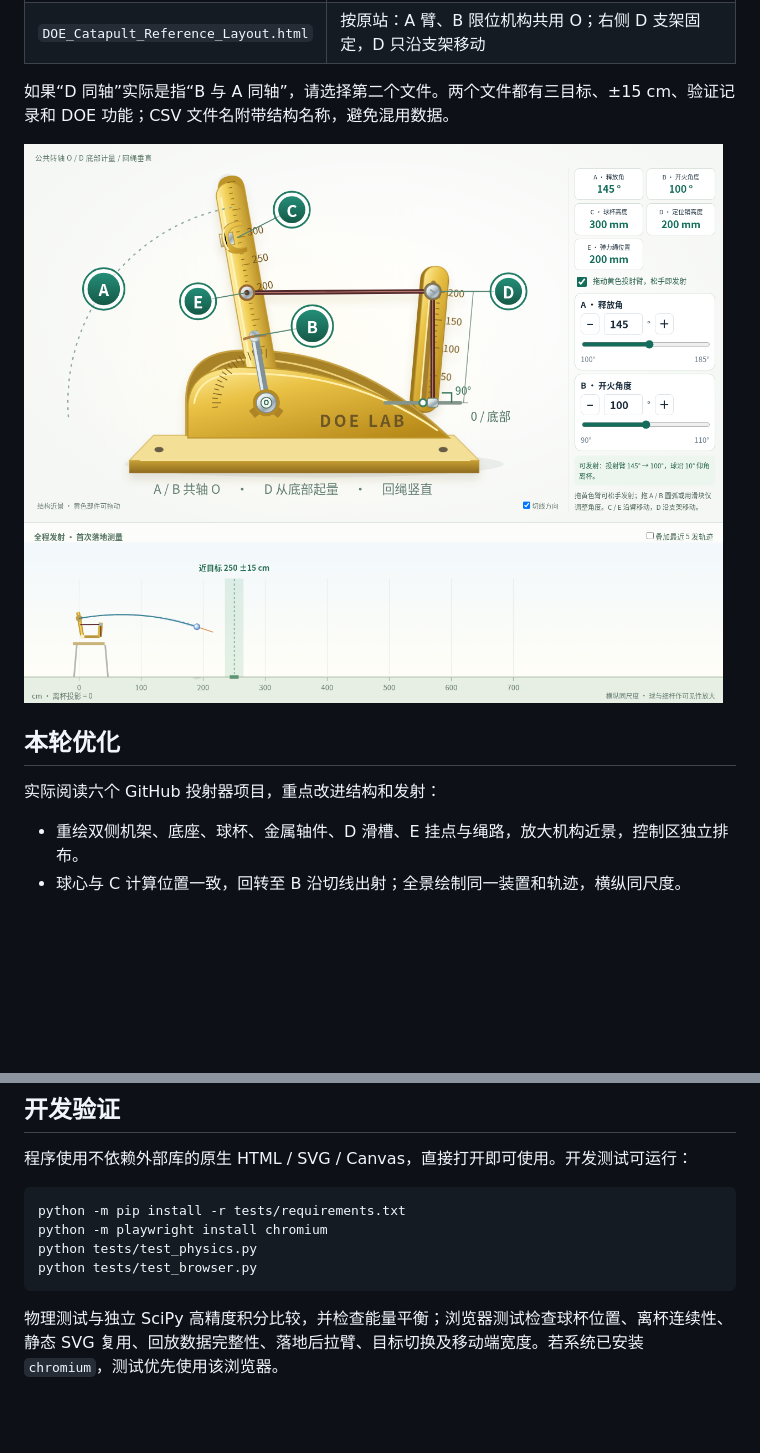
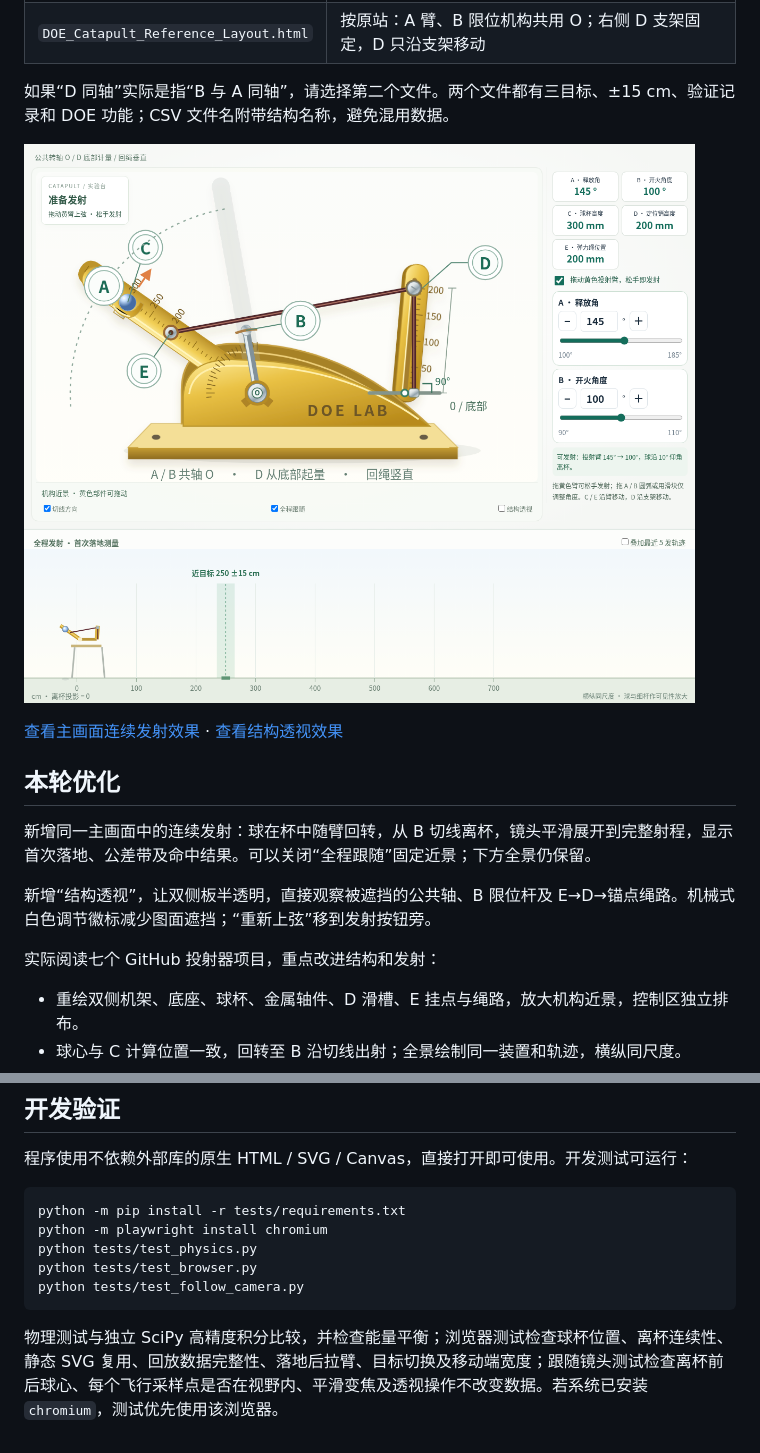
Before and after one commit to Future2025shenzhen/AI-SPC, a Markdown page: README.md, 2 parts joined by grey strips. Drawn GitHub-style; pictures changed too: preview.png; blank space fills up the shorter version.

Commit message:
Keep projectile continuous in the main view with smooth camera and structure transparency

````diff
--- a/README.md
+++ b/README.md
@@ -15,11 +15,18 @@
 
 如果“D 同轴”实际是指“B 与 A 同轴”，请选择第二个文件。两个文件都有三目标、±15 cm、验证记录和 DOE 功能；CSV 文件名附带结构名称，避免混用数据。
 
-![重绘的机构、角度控制和同尺度发射全景](preview.png)
+![机构近景与操作面板](preview.png)
+
+[查看主画面连续发射效果](preview-flight.png) · [查看结构透视效果](preview-structure.png)
 
 ## 本轮优化
 
-实际阅读六个 GitHub 投射器项目，重点改进结构和发射：
+新增同一主画面中的连续发射：球在杯中随臂回转，从 B 切线离杯，镜头平滑展开到完整射程，显示首次落地、公差带及命中结果。可以关闭“全程跟随”固定近景；下方全景仍保留。
+
+新增“结构透视”，让双侧板半透明，直接观察被遮挡的公共轴、B 限位杆及 E→D→锚点绳路。机械式白色调节徽标减少图面遮挡；“重新上弦”移到发射按钮旁。
+
+
+实际阅读七个 GitHub 投射器项目，重点改进结构和发射：
 
 - 重绘双侧机架、底座、球杯、金属轴件、D 滑槽、E 挂点与绳路，放大机构近景，控制区独立排布。
 - 球心与 C 计算位置一致，回转至 B 沿切线出射；全景绘制同一装置和轨迹，横纵同尺度。
@@ -76,6 +83,7 @@ python -m pip install -r tests/requirements.txt
 python -m playwright install chromium
 python tests/test_physics.py
 python tests/test_browser.py
+python tests/test_follow_camera.py
 ```
 
-物理测试与独立 SciPy 高精度积分比较，并检查能量平衡；浏览器测试检查球杯位置、离杯连续性、静态 SVG 复用、回放数据完整性、落地后拉臂、目标切换及移动端宽度。若系统已安装 `chromium`，测试优先使用该浏览器。
+物理测试与独立 SciPy 高精度积分比较，并检查能量平衡；浏览器测试检查球杯位置、离杯连续性、静态 SVG 复用、回放数据完整性、落地后拉臂、目标切换及移动端宽度；跟随镜头测试检查离杯前后球心、每个飞行采样点是否在视野内、平滑变焦及透视操作不改变数据。若系统已安装 `chromium`，测试优先使用该浏览器。
````
Also changed, not shown: GITHUB_REFERENCES.md (+11 -2 lines), PHYSICS_NOTES.md (+7 -0 lines), preview-flight.png (added), preview-structure.png (added), 3 other files.
